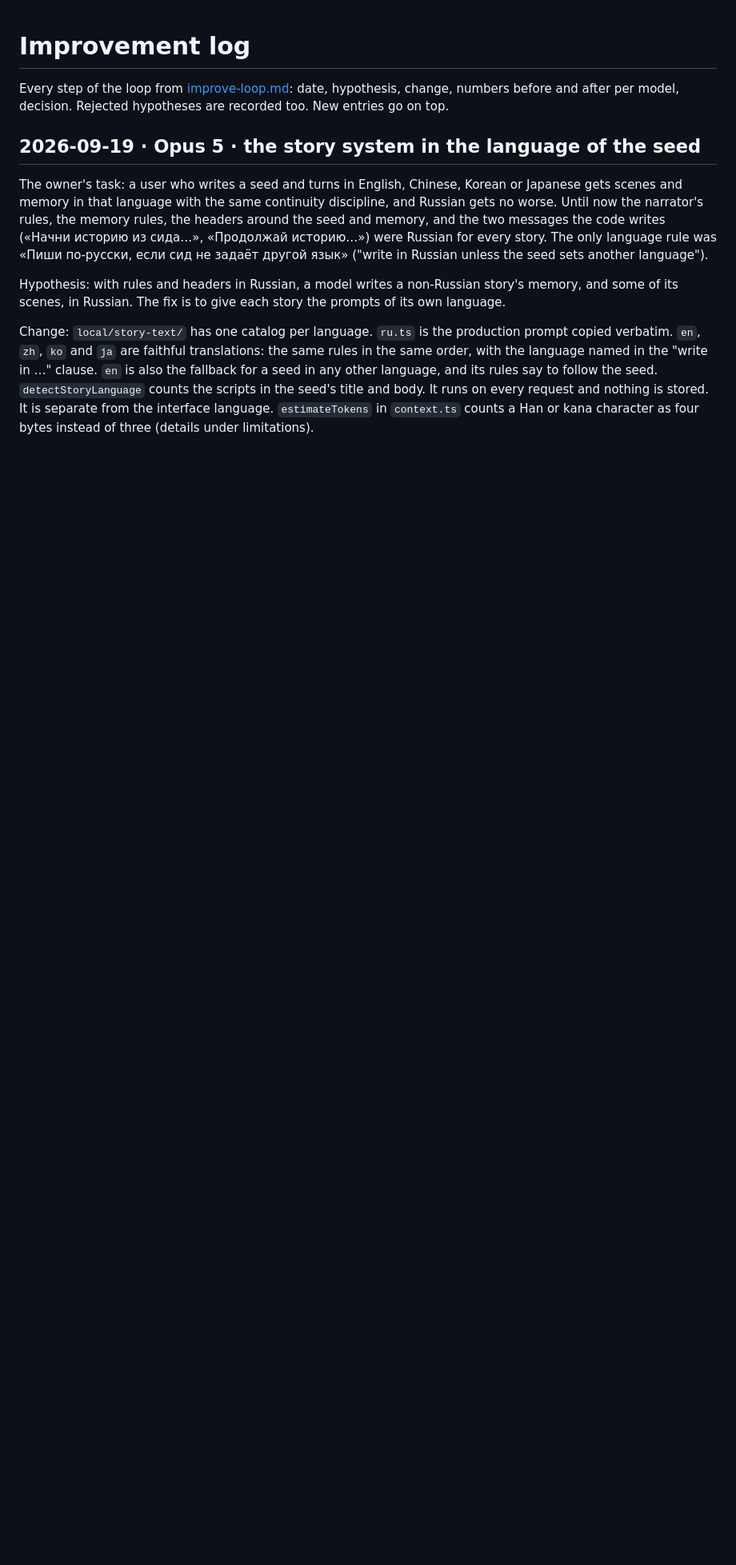
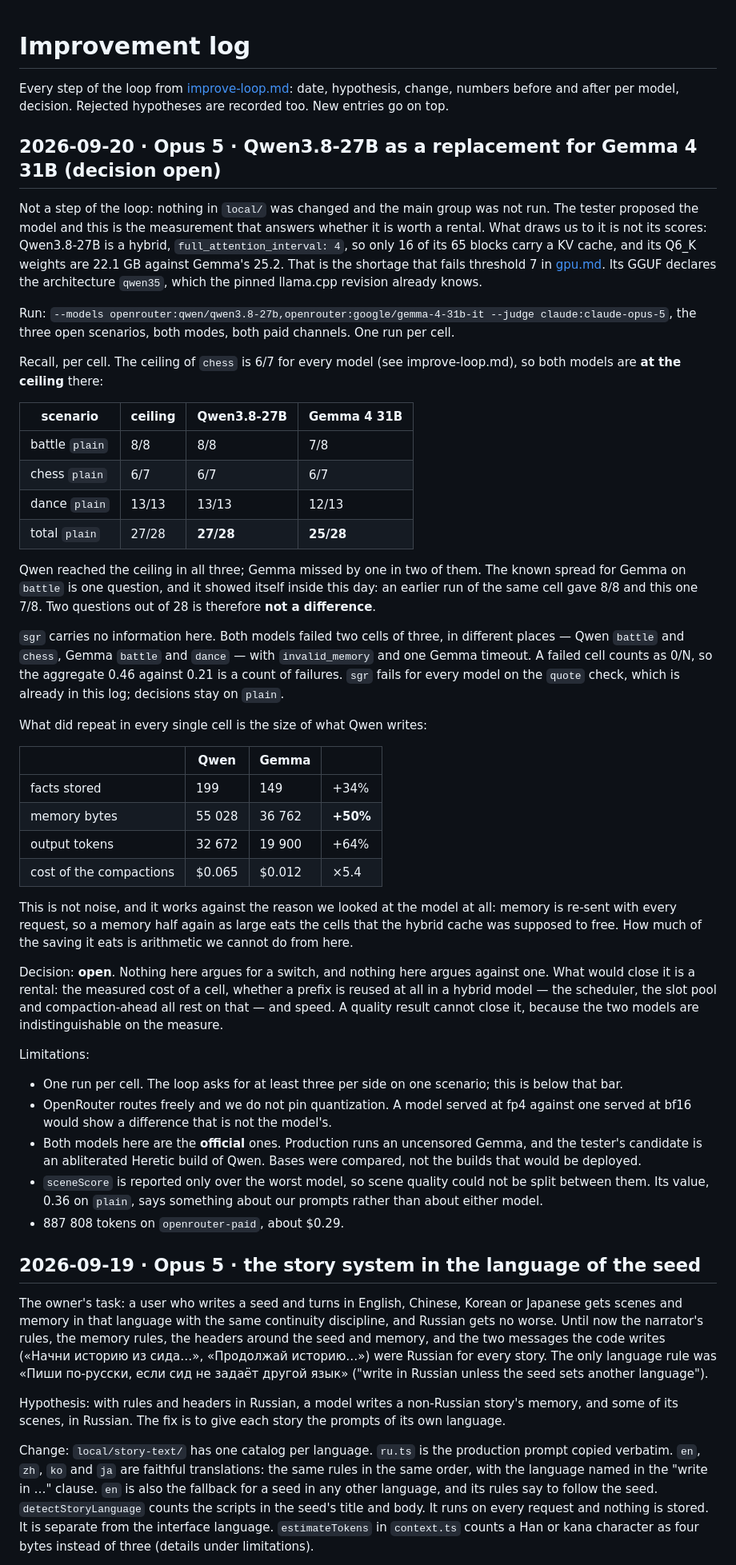
Before and after one commit to jointsome0-lgtm/simple-story-chat, a Markdown page: docs/improve-log.md, the part around the change. Shown at 80% size. Drawn GitHub-style; blank space fills up the shorter version.

Commit message:
Record the Qwen measurement with its decision left open
The tester proposed Qwen3.8-27B, so it was measured against Gemma 4 31B on the three open scenarios. On the
measure they cannot be told apart: Qwen reached the ceiling in all three plain cells and Gemma missed by one in
two, which is the spread Gemma showed against itself on the same cell the same day. sgr carries nothing here --
both models failed two cells of three on the quote check this log already describes.

What did repeat in every cell is that Qwen writes half again as much memory, and that argues against the very
reason we looked at it: the memory is re-sent each turn and eats the cells its hybrid cache was meant to free.

The decision is written as open rather than as a no, because the question that matters cannot be answered from a
hosted API: whether a hybrid model reuses a prefix at all. The scheduler, the slot pool and compaction-ahead all
rest on that, and only a rental can say.

Co-Authored-By: Claude Opus 5 <noreply@anthropic.com>
Claude-Session: https://claude.ai/code/session_011Z8fAUtDxZeb4j9HQjMrdN

```diff
--- a/docs/improve-log.md
+++ b/docs/improve-log.md
@@ -1,6 +1,64 @@
 # Improvement log
 
 Every step of the loop from [improve-loop.md](improve-loop.md): date, hypothesis, change, numbers before and after per model, decision. Rejected hypotheses are recorded too. New entries go on top.
+
+## 2026-09-20 · Opus 5 · Qwen3.8-27B as a replacement for Gemma 4 31B (decision open)
+
+Not a step of the loop: nothing in `local/` was changed and the main group was not run. The tester proposed the
+model and this is the measurement that answers whether it is worth a rental. What draws us to it is not its
+scores: Qwen3.8-27B is a hybrid, `full_attention_interval: 4`, so only 16 of its 65 blocks carry a KV cache, and
+its Q6_K weights are 22.1 GB against Gemma's 25.2. That is the shortage that fails threshold 7 in
+[gpu.md](gpu.md). Its GGUF declares the architecture `qwen35`, which the pinned llama.cpp revision already knows.
+
+Run: `--models openrouter:qwen/qwen3.8-27b,openrouter:google/gemma-4-31b-it --judge claude:claude-opus-5`, the
+three open scenarios, both modes, both paid channels. One run per cell.
+
+Recall, per cell. The ceiling of `chess` is 6/7 for every model (see improve-loop.md), so both models are **at the
+ceiling** there:
+
+| scenario | ceiling | Qwen3.8-27B | Gemma 4 31B |
+| --- | --- | --- | --- |
+| battle `plain` | 8/8 | 8/8 | 7/8 |
+| chess `plain` | 6/7 | 6/7 | 6/7 |
+| dance `plain` | 13/13 | 13/13 | 12/13 |
+| total `plain` | 27/28 | **27/28** | **25/28** |
+
+Qwen reached the ceiling in all three; Gemma missed by one in two of them. The known spread for Gemma on `battle`
+is one question, and it showed itself inside this day: an earlier run of the same cell gave 8/8 and this one 7/8.
+Two questions out of 28 is therefore **not a difference**.
+
+`sgr` carries no information here. Both models failed two cells of three, in different places — Qwen `battle` and
+`chess`, Gemma `battle` and `dance` — with `invalid_memory` and one Gemma timeout. A failed cell counts as 0/N, so
+the aggregate 0.46 against 0.21 is a count of failures. `sgr` fails for every model on the `quote` check, which is
+already in this log; decisions stay on `plain`.
+
+What did repeat in every single cell is the size of what Qwen writes:
+
+| | Qwen | Gemma | |
+| --- | --- | --- | --- |
+| facts stored | 199 | 149 | +34% |
+| memory bytes | 55 028 | 36 762 | **+50%** |
+| output tokens | 32 672 | 19 900 | +64% |
+| cost of the compactions | $0.065 | $0.012 | ×5.4 |
+
+This is not noise, and it works against the reason we looked at the model at all: memory is re-sent with every
+request, so a memory half again as large eats the cells that the hybrid cache was supposed to free. How much of
+the saving it eats is arithmetic we cannot do from here.
+
+Decision: **open**. Nothing here argues for a switch, and nothing here argues against one. What would close it is a
+rental: the measured cost of a cell, whether a prefix is reused at all in a hybrid model — the scheduler, the slot
+pool and compaction-ahead all rest on that — and speed. A quality result cannot close it, because the two models
+are indistinguishable on the measure.
+
+Limitations:
+- One run per cell. The loop asks for at least three per side on one scenario; this is below that bar.
+- OpenRouter routes freely and we do not pin quantization. A model served at fp4 against one served at bf16 would
+  show a difference that is not the model's.
+- Both models here are the **official** ones. Production runs an uncensored Gemma, and the tester's candidate is an
+  abliterated Heretic build of Qwen. Bases were compared, not the builds that would be deployed.
+- `sceneScore` is reported only over the worst model, so scene quality could not be split between them. Its value,
+  0.36 on `plain`, says something about our prompts rather than about either model.
+- 887 808 tokens on `openrouter-paid`, about $0.29.
 
 ## 2026-09-19 · Opus 5 · the story system in the language of the seed
 
```
